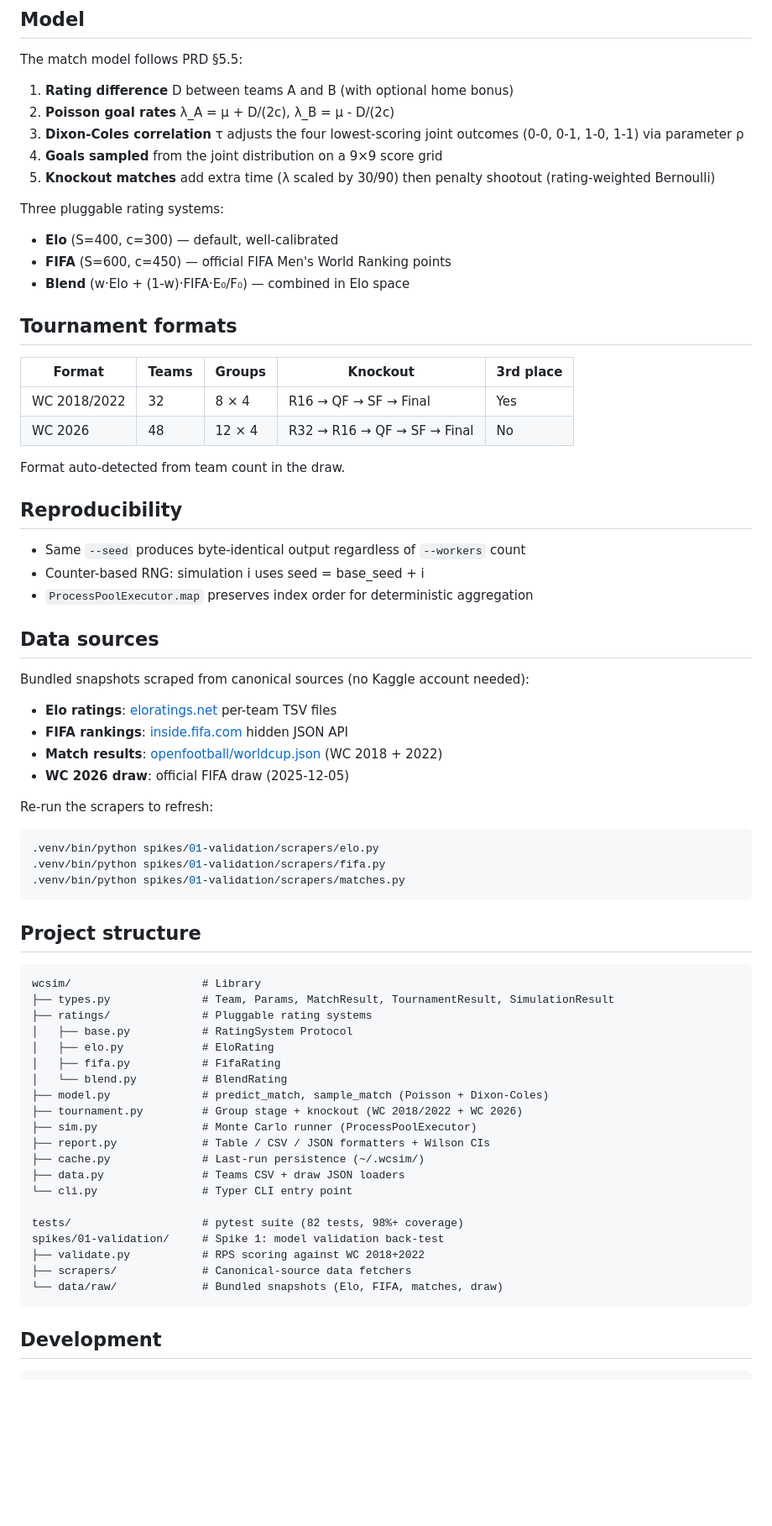
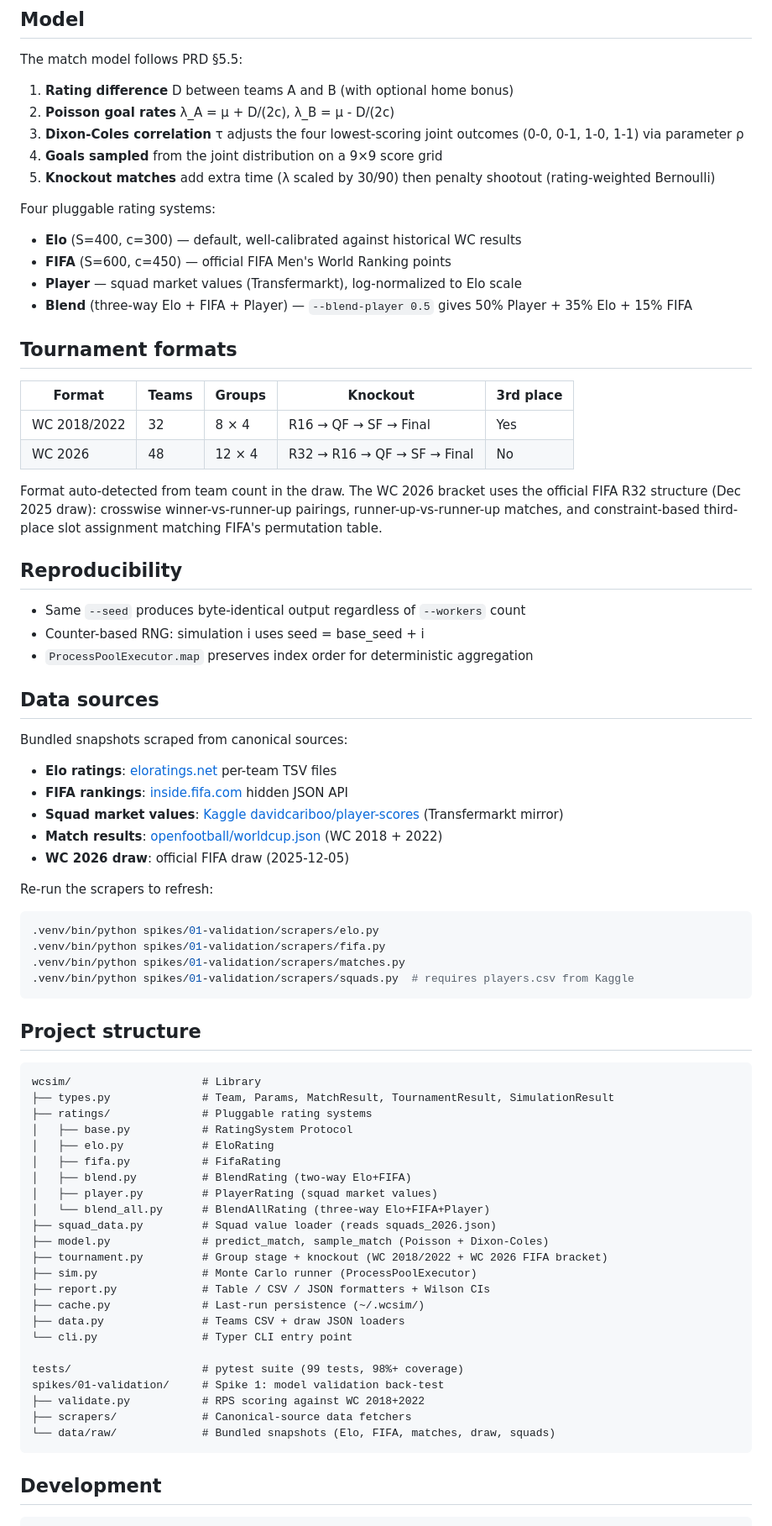
Before and after one commit to CyranoB/wc-simulation, a Markdown page: README.md, the part around one of its changes. Shown at 84% size. Rendered like a GitHub page; blank space fills up the shorter version.

````diff
--- a/README.md
+++ b/README.md
@@ -68,10 +89,11 @@ The match model follows PRD §5.5:
 4. **Goals sampled** from the joint distribution on a 9×9 score grid
 5. **Knockout matches** add extra time (λ scaled by 30/90) then penalty shootout (rating-weighted Bernoulli)
 
-Three pluggable rating systems:
-- **Elo** (S=400, c=300) — default, well-calibrated
+Four pluggable rating systems:
+- **Elo** (S=400, c=300) — default, well-calibrated against historical WC results
 - **FIFA** (S=600, c=450) — official FIFA Men's World Ranking points
-- **Blend** (w·Elo + (1-w)·FIFA·E₀/F₀) — combined in Elo space
+- **Player** — squad market values (Transfermarkt), log-normalized to Elo scale
+- **Blend** (three-way Elo + FIFA + Player) — `--blend-player 0.5` gives 50% Player + 35% Elo + 15% FIFA
 
 ## Tournament formats
 
@@ -80,7 +102,7 @@ Three pluggable rating systems:
 | WC 2018/2022 | 32 | 8 × 4 | R16 → QF → SF → Final | Yes |
 | WC 2026 | 48 | 12 × 4 | R32 → R16 → QF → SF → Final | No |
 
-Format auto-detected from team count in the draw.
+Format auto-detected from team count in the draw. The WC 2026 bracket uses the official FIFA R32 structure (Dec 2025 draw): crosswise winner-vs-runner-up pairings, runner-up-vs-runner-up matches, and constraint-based third-place slot assignment matching FIFA's permutation table.
 
 ## Reproducibility
 
@@ -90,9 +112,10 @@ Format auto-detected from team count in the draw.
 
 ## Data sources
 
-Bundled snapshots scraped from canonical sources (no Kaggle account needed):
+Bundled snapshots scraped from canonical sources:
 - **Elo ratings**: [eloratings.net](https://eloratings.net) per-team TSV files
 - **FIFA rankings**: [inside.fifa.com](https://inside.fifa.com/fifa-world-ranking/men) hidden JSON API
+- **Squad market values**: [Kaggle davidcariboo/player-scores](https://www.kaggle.com/datasets/davidcariboo/player-scores) (Transfermarkt mirror)
 - **Match results**: [openfootball/worldcup.json](https://github.com/openfootball/worldcup.json) (WC 2018 + 2022)
 - **WC 2026 draw**: official FIFA draw (2025-12-05)
 
@@ -101,6 +124,7 @@ Re-run the scrapers to refresh:
 .venv/bin/python spikes/01-validation/scrapers/elo.py
 .venv/bin/python spikes/01-validation/scrapers/fifa.py
 .venv/bin/python spikes/01-validation/scrapers/matches.py
+.venv/bin/python spikes/01-validation/scrapers/squads.py  # requires players.csv from Kaggle
 ```
 
 ## Project structure
@@ -112,20 +136,23 @@ wcsim/                    # Library
 │   ├── base.py           # RatingSystem Protocol
 │   ├── elo.py            # EloRating
 │   ├── fifa.py           # FifaRating
-│   └── blend.py          # BlendRating
+│   ├── blend.py          # BlendRating (two-way Elo+FIFA)
+│   ├── player.py         # PlayerRating (squad market values)
+│   └── blend_all.py      # BlendAllRating (three-way Elo+FIFA+Player)
+├── squad_data.py         # Squad value loader (reads squads_2026.json)
 ├── model.py              # predict_match, sample_match (Poisson + Dixon-Coles)
-├── tournament.py         # Group stage + knockout (WC 2018/2022 + WC 2026)
+├── tournament.py         # Group stage + knockout (WC 2018/2022 + WC 2026 FIFA bracket)
 ├── sim.py                # Monte Carlo runner (ProcessPoolExecutor)
 ├── report.py             # Table / CSV / JSON formatters + Wilson CIs
 ├── cache.py              # Last-run persistence (~/.wcsim/)
 ├── data.py               # Teams CSV + draw JSON loaders
 └── cli.py                # Typer CLI entry point
 
-tests/                    # pytest suite (82 tests, 98%+ coverage)
+tests/                    # pytest suite (99 tests, 98%+ coverage)
 spikes/01-validation/     # Spike 1: model validation back-test
 ├── validate.py           # RPS scoring against WC 2018+2022
 ├── scrapers/             # Canonical-source data fetchers
-└── data/raw/             # Bundled snapshots (Elo, FIFA, matches, draw)
+└── data/raw/             # Bundled snapshots (Elo, FIFA, matches, draw, squads)
 ```
 
 ## Development
````
Also changed, not shown: other parts of README.md (+36 -14 lines).
